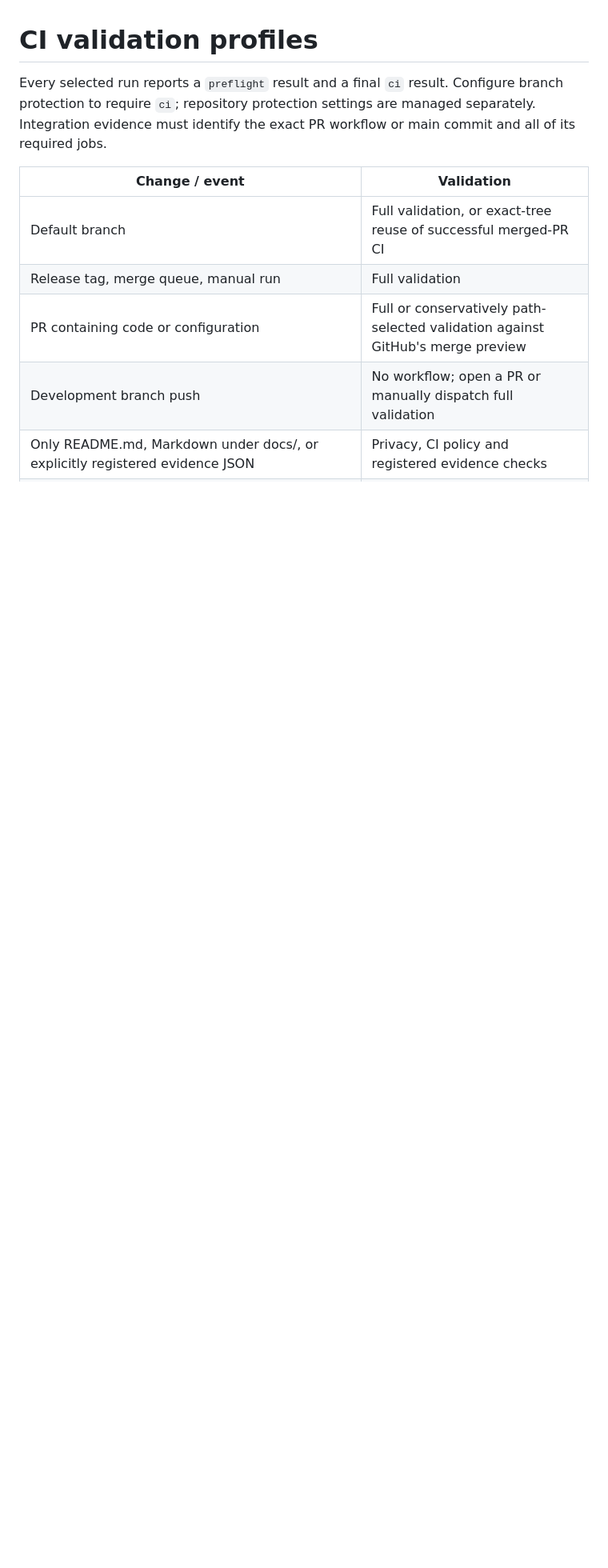
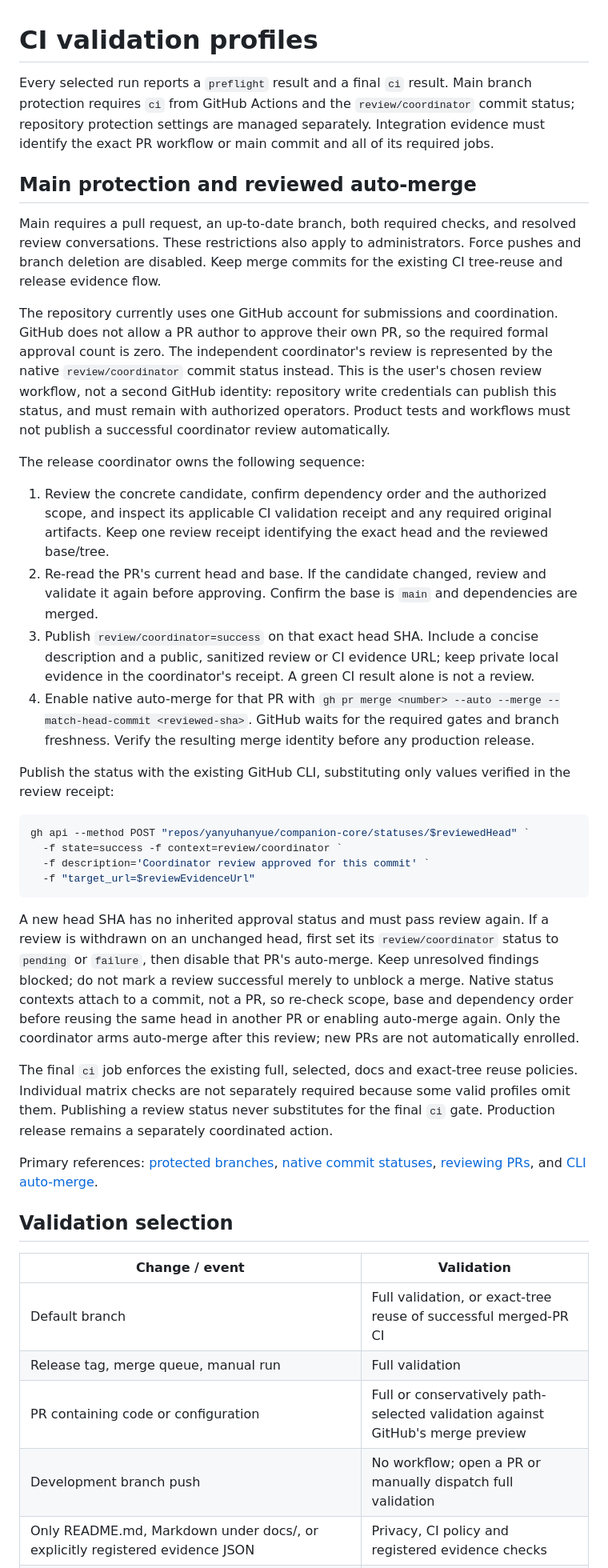
Before and after one commit to yanyuhanyue/companion-core, a Markdown page: docs/ci.md, the part around the change. Shown at 80% size. Rendered like a GitHub page; blank space fills up the shorter version.

Commit message:
Document coordinator review status and protected auto-merge

````diff
--- a/docs/ci.md
+++ b/docs/ci.md
@@ -1,9 +1,68 @@
 # CI validation profiles
 
-Every selected run reports a `preflight` result and a final `ci` result. Configure
-branch protection to require `ci`; repository protection settings are managed
-separately. Integration evidence must identify the exact PR workflow or main
-commit and all of its required jobs.
+Every selected run reports a `preflight` result and a final `ci` result. Main branch
+protection requires `ci` from GitHub Actions and the `review/coordinator` commit
+status; repository protection settings are managed separately. Integration evidence
+must identify the exact PR workflow or main commit and all of its required jobs.
+
+## Main protection and reviewed auto-merge
+
+Main requires a pull request, an up-to-date branch, both required checks, and resolved
+review conversations. These restrictions also apply to administrators. Force pushes
+and branch deletion are disabled. Keep merge commits for the existing CI tree-reuse
+and release evidence flow.
+
+The repository currently uses one GitHub account for submissions and coordination.
+GitHub does not allow a PR author to approve their own PR, so the required formal
+approval count is zero. The independent coordinator's review is represented by the
+native `review/coordinator` commit status instead. This is the user's chosen review
+workflow, not a second GitHub identity: repository write credentials can publish this
+status, and must remain with authorized operators. Product tests and workflows must
+not publish a successful coordinator review automatically.
+
+The release coordinator owns the following sequence:
+
+1. Review the concrete candidate, confirm dependency order and the authorized scope,
+   and inspect its applicable CI validation receipt and any required original artifacts.
+   Keep one review receipt identifying the exact head and the reviewed base/tree.
+2. Re-read the PR's current head and base. If the candidate changed, review and validate
+   it again before approving. Confirm the base is `main` and dependencies are merged.
+3. Publish `review/coordinator=success` on that exact head SHA. Include a concise
+   description and a public, sanitized review or CI evidence URL; keep private local
+   evidence in the coordinator's receipt. A green CI result alone is not a review.
+4. Enable native auto-merge for that PR with `gh pr merge <number> --auto --merge
+   --match-head-commit <reviewed-sha>`. GitHub waits for the required gates and branch
+   freshness. Verify the resulting merge identity before any production release.
+
+Publish the status with the existing GitHub CLI, substituting only values verified
+in the review receipt:
+
+```powershell
+gh api --method POST "repos/yanyuhanyue/companion-core/statuses/$reviewedHead" `
+  -f state=success -f context=review/coordinator `
+  -f description='Coordinator review approved for this commit' `
+  -f "target_url=$reviewEvidenceUrl"
+```
+
+A new head SHA has no inherited approval status and must pass review again. If a
+review is withdrawn on an unchanged head, first set its `review/coordinator` status
+to `pending` or `failure`, then disable that PR's auto-merge. Keep unresolved findings
+blocked; do not mark a review successful merely to unblock a merge. Native status
+contexts attach to a commit, not a PR, so re-check scope, base and dependency order
+before reusing the same head in another PR or enabling auto-merge again. Only the
+coordinator arms auto-merge after this review; new PRs are not automatically enrolled.
+
+The final `ci` job enforces the existing full, selected, docs and exact-tree reuse
+policies. Individual matrix checks are not separately required because some valid
+profiles omit them. Publishing a review status never substitutes for the final `ci`
+gate. Production release remains a separately coordinated action.
+
+Primary references: [protected branches](https://docs.github.com/en/rest/branches/branch-protection),
+[native commit statuses](https://docs.github.com/en/rest/commits/statuses),
+[reviewing PRs](https://docs.github.com/en/pull-requests/how-tos/review-pull-requests/reviewing-proposed-changes-in-a-pull-request),
+and [CLI auto-merge](https://cli.github.com/manual/gh_pr_merge).
+
+## Validation selection
 
 | Change / event | Validation |
 |---|---|
````
Also changed, not shown: docs/development.md (+4 -1 lines).
